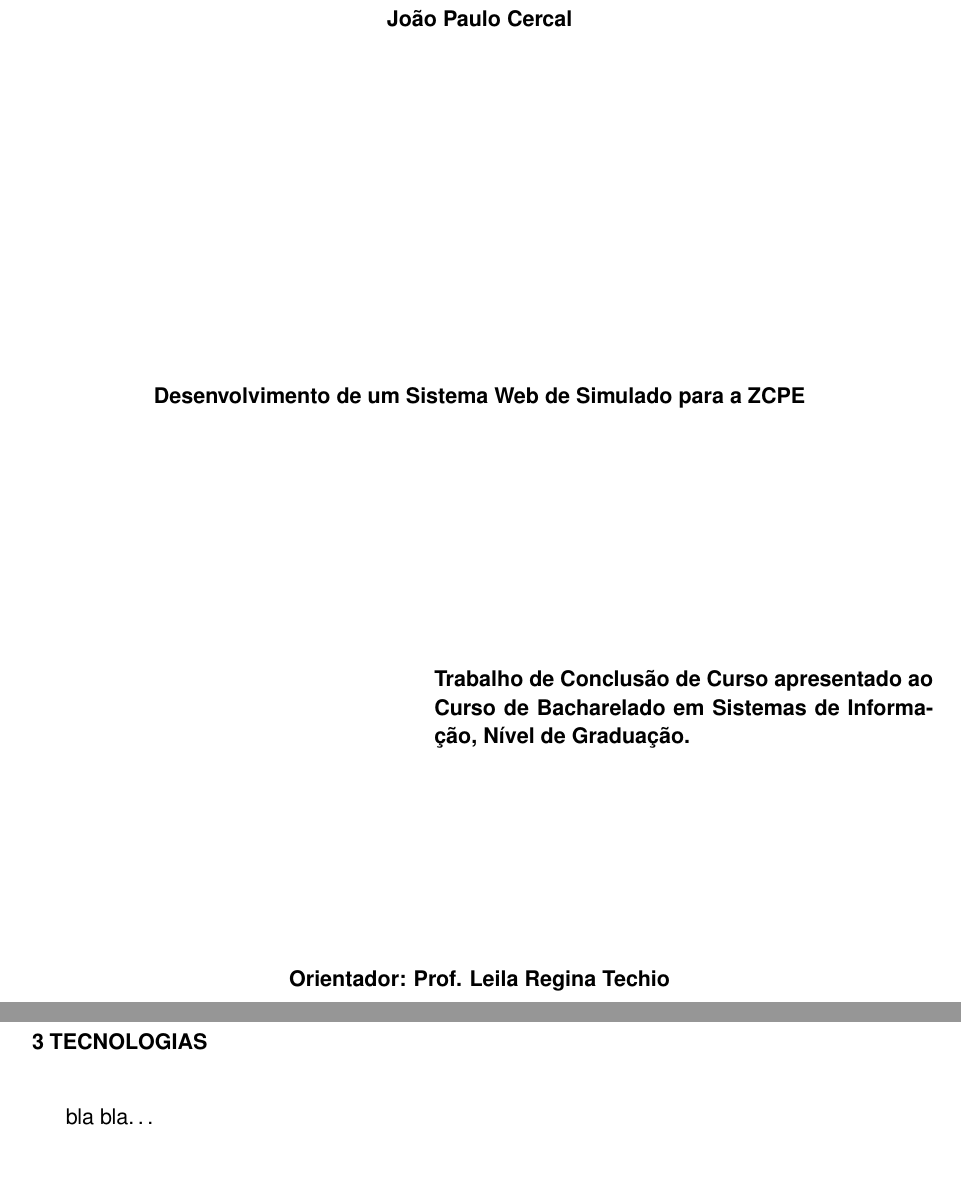
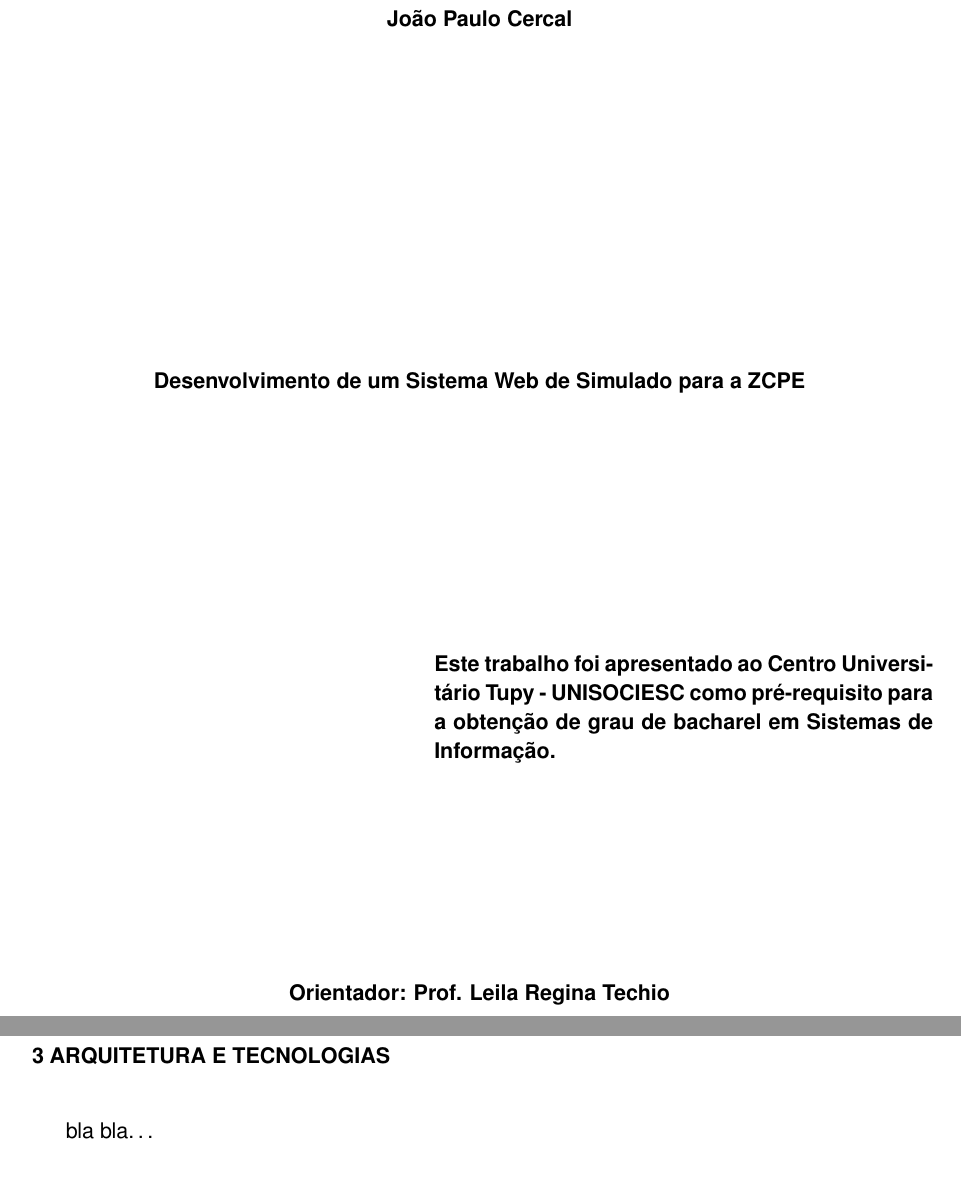
Before and after one commit to jpcercal/TCCUnisociescBSI, a LaTeX thesis (src/document.tex, which reads src/document/config/parameters.tex, src/document/pages/tecnologias.tex, src/ist-modelo-2.sty): two parts of pages 2 and 13 of 30, joined at a grey line, cut so that both start at the same text, the shorter picture padded with empty space. Compiled offline with pdfLaTeX; a LaTeX package or settings file that is missing is left out.

Commit message:
Folha de rosto, título do capítulo de tecnologias, nome da instituição de ensino para a capa.

```diff
--- a/src/document/config/parameters.tex
+++ b/src/document/config/parameters.tex
@@ -10,10 +10,9 @@
 \newcommand{\semestre}{1}
 
 % Informações da instituição de ensino
-\newcommand{\faculdade}{SOCIEDADE EDUCACIONAL DE SANTA CATARINA – SOCIESC}
-\newcommand{\universidade}{CENTRO UNIVERSITÁRIO TUPY – UNISOCIESC}
-\newcommand{\curso}{Bacharelado em Sistemas de Informação}
-\newcommand{\cursoNivel}{Graduação}
+\newcommand{\faculdade}{CENTRO UNIVERSITÁRIO TUPY – UNISOCIESC}
+\newcommand{\universidade}{SOCIEDADE EDUCACIONAL DE SANTA CATARINA – SOCIESC}
+\newcommand{\curso}{Sistemas de Informação}
 
 % Orientador
 \orientador{Prof. Leila Regina Techio}
@@ -23,8 +22,8 @@
 \newcommand{\enUSKeyword}{Lorem. Ipsum. Consectetur.}
 
 % Frase da folha de rosto
-\newcommand{\fraseFolhaRosto}{Trabalho de Conclusão de Curso apresentado ao
-Curso de \curso, Nível de \cursoNivel.}
+ \newcommand{\fraseFolhaRosto}{Este trabalho foi apresentado ao Centro Universitário Tupy - UNISOCIESC como
+pré-requisito para a obtenção de grau de bacharel em \curso.}
 
 %\newcommand{\orientacao}{ Orientador: \ABNTorientadordata. \\ Co-orientador: \ABNTcoorientadordata.}
 \newcommand{\orientacao}{ Orientador: \ABNTorientadordata.}
--- a/src/document/pages/tecnologias.tex
+++ b/src/document/pages/tecnologias.tex
@@ -1,4 +1,4 @@
-\chapter{TECNOLOGIAS}
+\chapter{ARQUITETURA E TECNOLOGIAS}
 \label{tecnologias}
 
 bla bla\ldots
--- a/src/ist-modelo-2.sty
+++ b/src/ist-modelo-2.sty
@@ -196,7 +196,7 @@
 \renewcommand*\l@subsubsection[2]{
  \ifnum \c@tocdepth >\m@ne
    \addpenalty{-\@highpenalty}
-   \setlength\@tempdima{3.8em}
+   \setlength\@tempdima{4em}
    \begingroup
      \parindent \z@ \rightskip \@pnumwidth
      \parfillskip -\@pnumwidth
```
